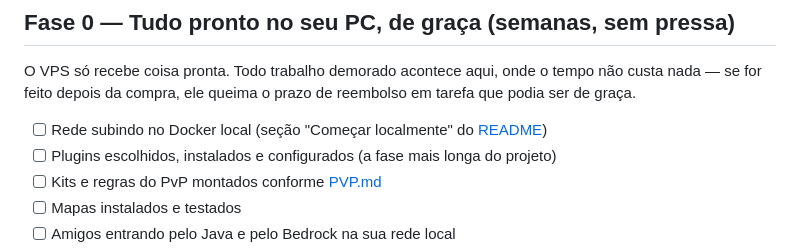
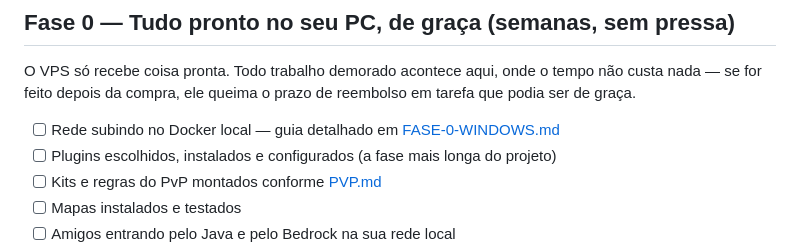
Before and after one commit to JulioCasare/gamescraft.com.br, a Markdown page: docs/PASSO-A-PASSO.md, the part around the change. GitHub-like rendering.

```diff
--- a/docs/PASSO-A-PASSO.md
+++ b/docs/PASSO-A-PASSO.md
@@ -12,7 +12,7 @@ O VPS só recebe coisa pronta. Todo trabalho demorado acontece aqui, onde o
 tempo não custa nada — se for feito depois da compra, ele queima o prazo de
 reembolso em tarefa que podia ser de graça.
 
-- [ ] Rede subindo no Docker local (seção "Começar localmente" do [README](../README.md))
+- [ ] Rede subindo no Docker local — guia detalhado em [FASE-0-WINDOWS.md](FASE-0-WINDOWS.md)
 - [ ] Plugins escolhidos, instalados e configurados (a fase mais longa do projeto)
 - [ ] Kits e regras do PvP montados conforme [PVP.md](PVP.md)
 - [ ] Mapas instalados e testados
```
Also changed, not shown: docs/FASE-0-WINDOWS.md (added, +86 -0 lines).
